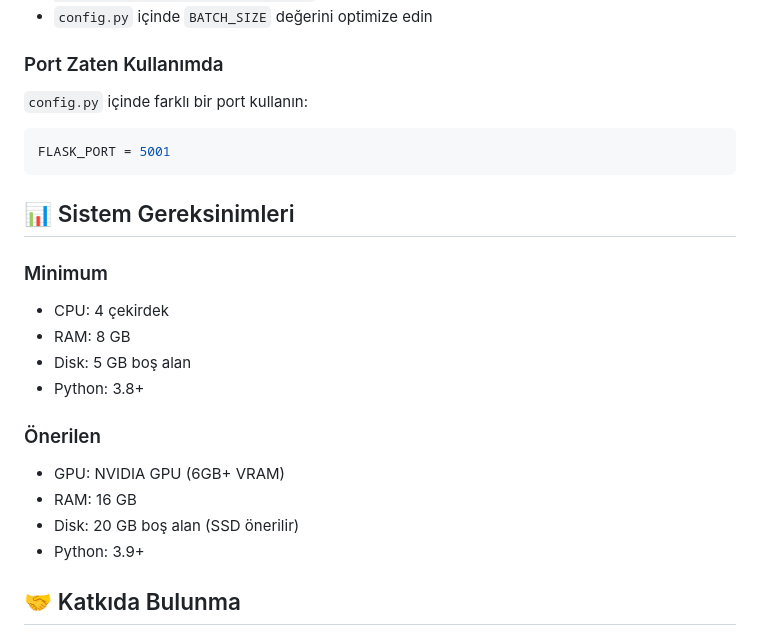
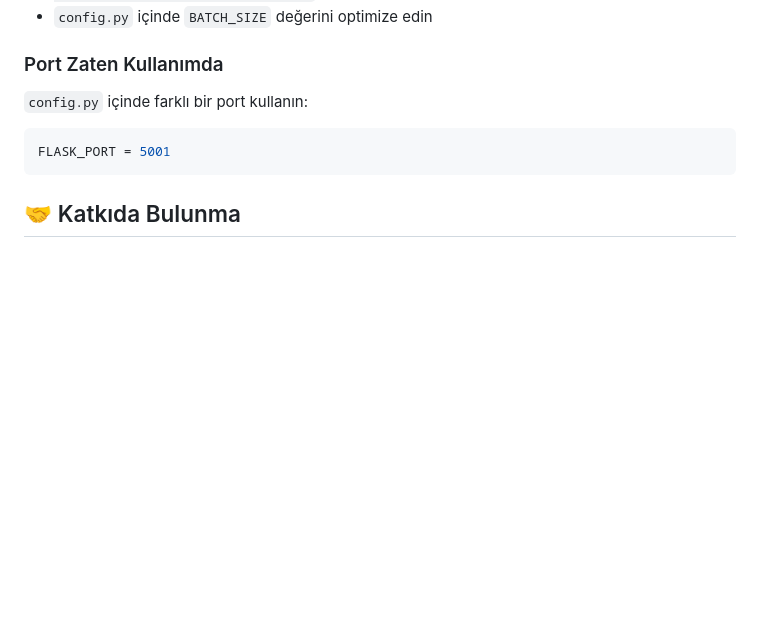
Before and after one commit to talhakenan1/military-aircraft-search-engine, a Markdown page: README.md, the part around the change. GitHub-like rendering; blank space fills up the shorter version.

````diff
--- a/README.md
+++ b/README.md
@@ -312,20 +312,6 @@ EMBEDDING_DIM = 512
 FLASK_PORT = 5001
 ```
 
-## 📊 Sistem Gereksinimleri
-
-### Minimum
-- CPU: 4 çekirdek
-- RAM: 8 GB
-- Disk: 5 GB boş alan
-- Python: 3.8+
-
-### Önerilen
-- GPU: NVIDIA GPU (6GB+ VRAM)
-- RAM: 16 GB
-- Disk: 20 GB boş alan (SSD önerilir)
-- Python: 3.9+
-
 ## 🤝 Katkıda Bulunma
 
 1. Fork yapın
````
